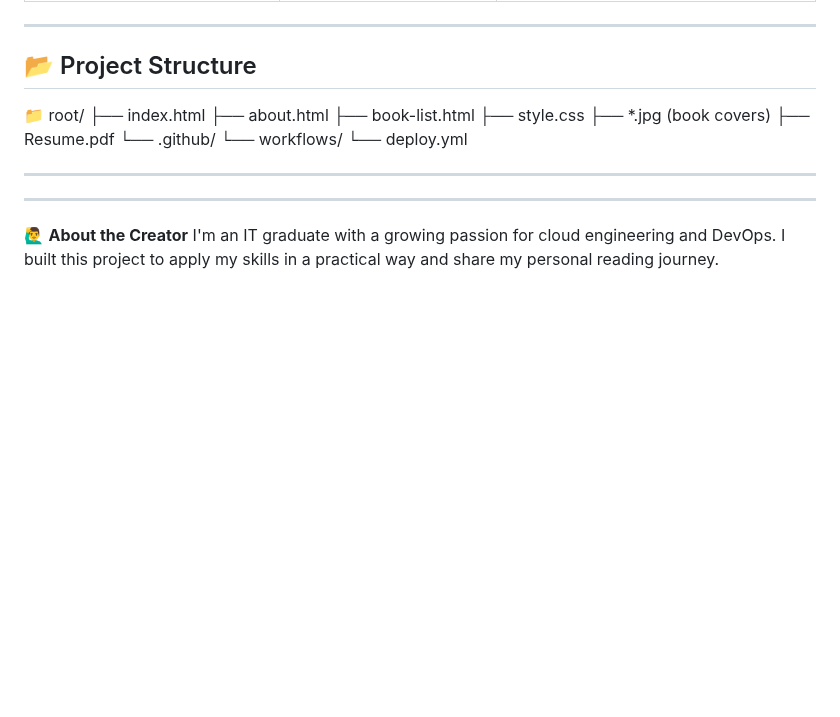
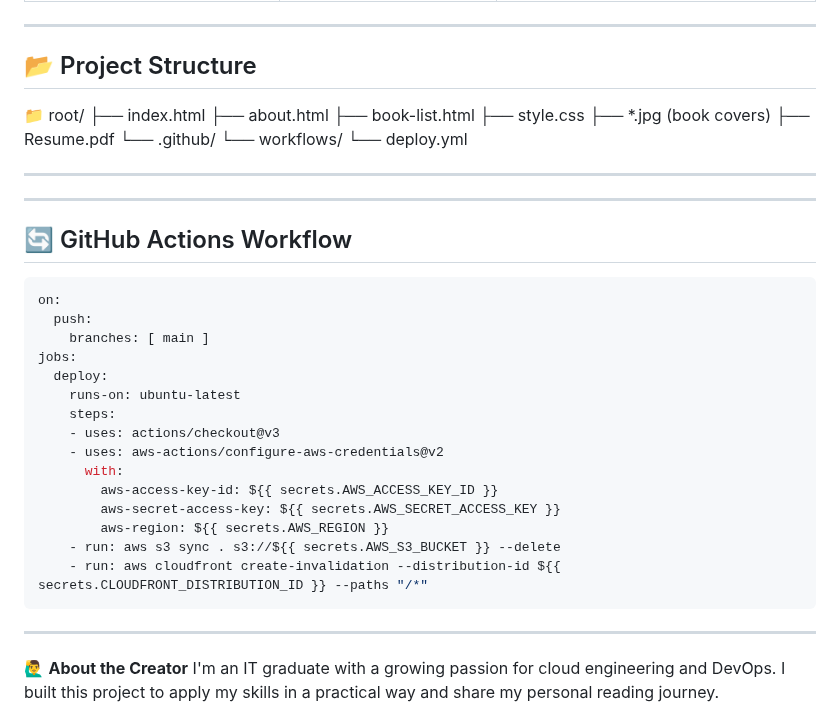
Before and after one commit to Addy07-byte/book-recommendation-website, a Markdown page: README.md, the part around the change. Drawn GitHub-style; blank space fills up the shorter version.

````diff
--- a/README.md
+++ b/README.md
@@ -66,6 +66,27 @@ This static website is built with **HTML/CSS**, hosted on **AWS S3**, delivered
 
 ---
 
+---
+
+## 🔄 GitHub Actions Workflow
+
+```yaml
+on:
+  push:
+    branches: [ main ]
+jobs:
+  deploy:
+    runs-on: ubuntu-latest
+    steps:
+    - uses: actions/checkout@v3
+    - uses: aws-actions/configure-aws-credentials@v2
+      with:
+        aws-access-key-id: ${{ secrets.AWS_ACCESS_KEY_ID }}
+        aws-secret-access-key: ${{ secrets.AWS_SECRET_ACCESS_KEY }}
+        aws-region: ${{ secrets.AWS_REGION }}
+    - run: aws s3 sync . s3://${{ secrets.AWS_S3_BUCKET }} --delete
+    - run: aws cloudfront create-invalidation --distribution-id ${{ secrets.CLOUDFRONT_DISTRIBUTION_ID }} --paths "/*"
+```
 ----
 
 🙋‍♂️ **About the Creator**
````
